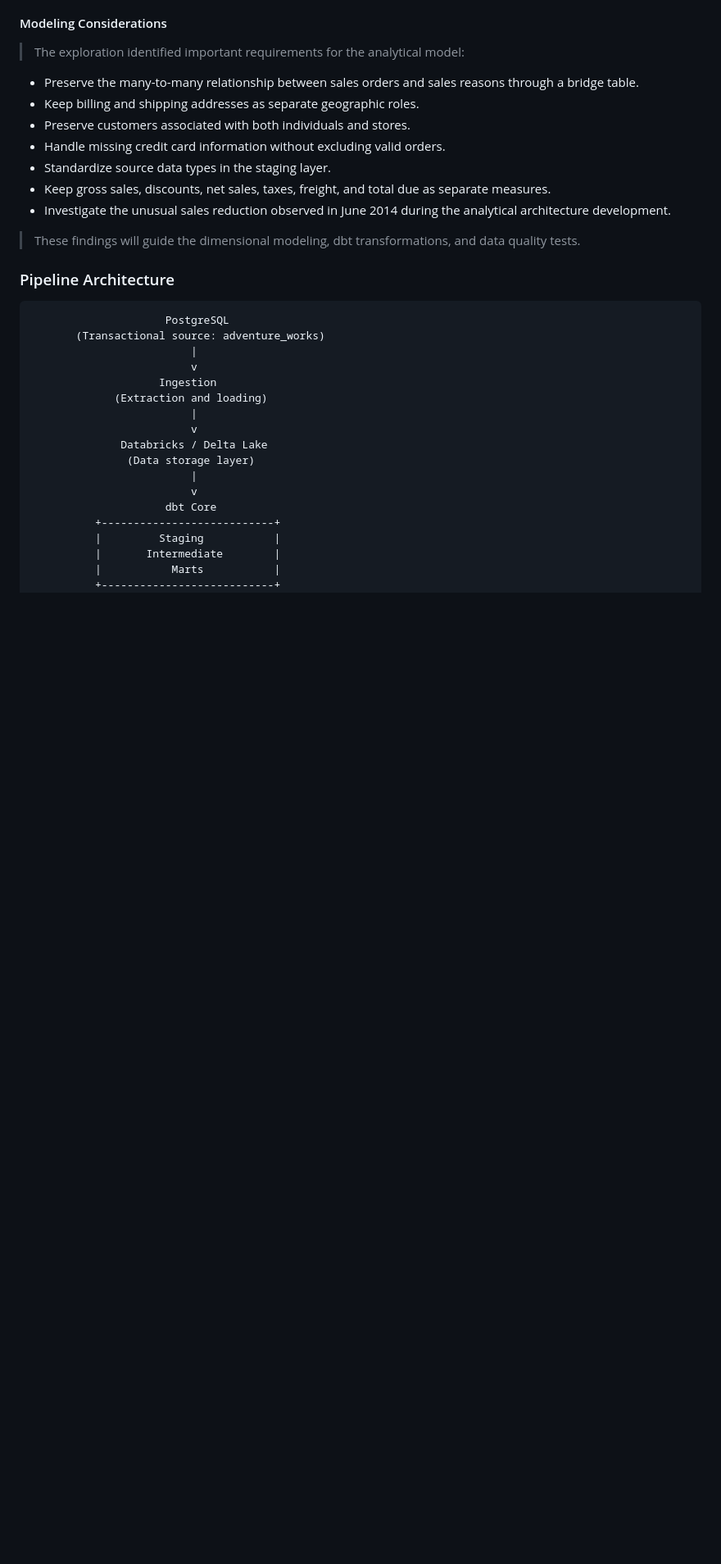
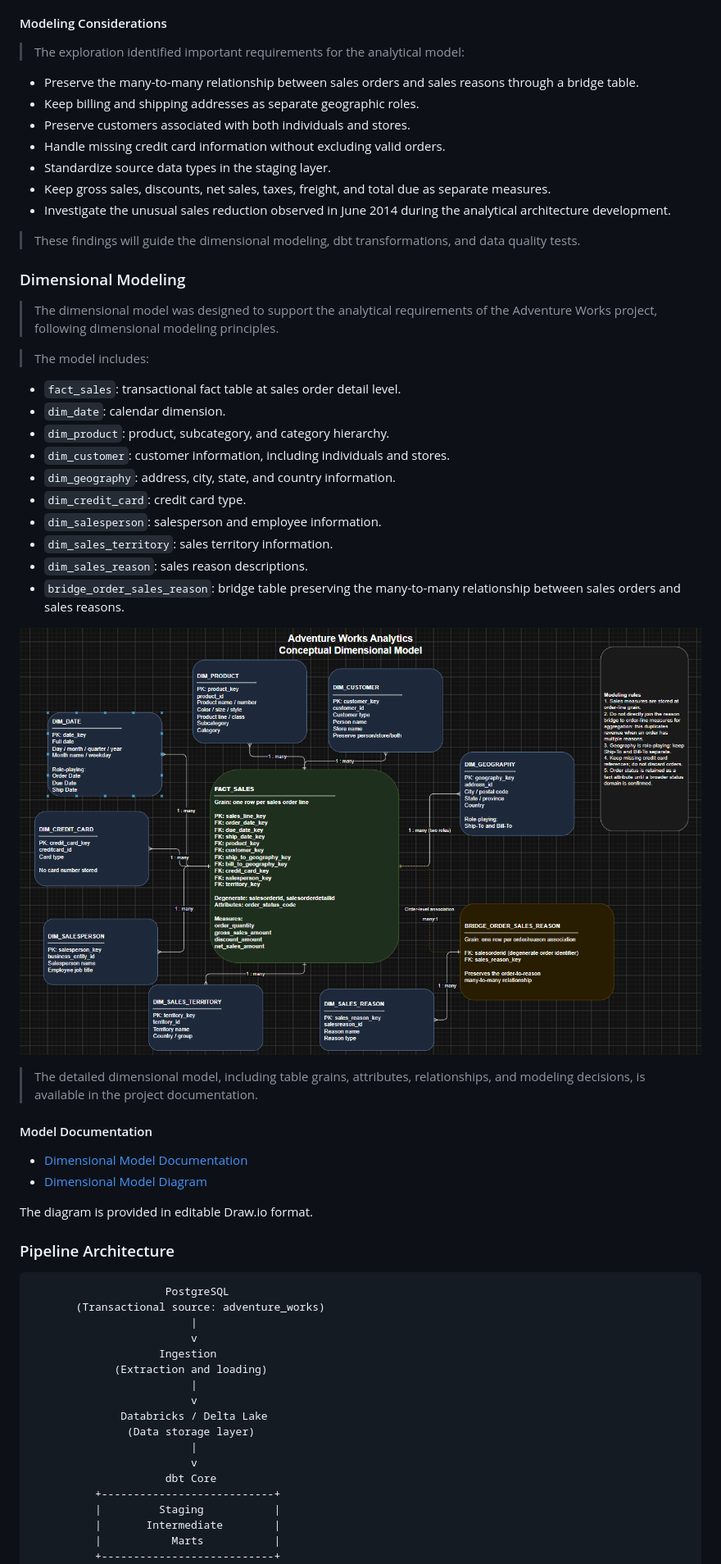
Before and after one commit to luiz-ed-ferreira/Project_AdventureWorksAnalytics, a Markdown page: README.md, the part around one of its changes. Shown at 82% size. GitHub-like rendering; pictures changed too: docs/data_model/dimensional_model.png (added); blank space fills up the shorter version.

````diff
--- a/README.md
+++ b/README.md
@@ -115,6 +119,36 @@ In progress [Under Review]
 
 > These findings will guide the dimensional modeling, dbt transformations, and data quality tests.
 
+### Dimensional Modeling
+
+> The dimensional model was designed to support the analytical requirements of the Adventure Works project, following dimensional modeling principles.
+
+> The model includes:
+
+- `fact_sales`: transactional fact table at sales order detail level.
+- `dim_date`: calendar dimension.
+- `dim_product`: product, subcategory, and category hierarchy.
+- `dim_customer`: customer information, including individuals and stores.
+- `dim_geography`: address, city, state, and country information.
+- `dim_credit_card`: credit card type.
+- `dim_salesperson`: salesperson and employee information.
+- `dim_sales_territory`: sales territory information.
+- `dim_sales_reason`: sales reason descriptions.
+- `bridge_order_sales_reason`: bridge table preserving the many-to-many relationship between sales orders and sales reasons.
+
+<p align="center">
+  <img src="docs/data_model/dimensional_model.png" alt="Conceptual Dimensional Model">
+</p>
+
+>The detailed dimensional model, including table grains, attributes, relationships, and modeling decisions, is available in the project documentation.
+
+#### Model Documentation
+
+- [Dimensional Model Documentation](docs/data_model/dimensional_model.md)
+- [Dimensional Model Diagram](docs/data_model/dimensional_model.drawio)
+
+The diagram is provided in editable Draw.io format.
+
 ### Pipeline Architecture
 
 ```text
````
Also changed, not shown: other parts of README.md (+12 -3 lines), docs/data_model/dimensional_model.md (added, +128 -0 lines), 9 other files.
